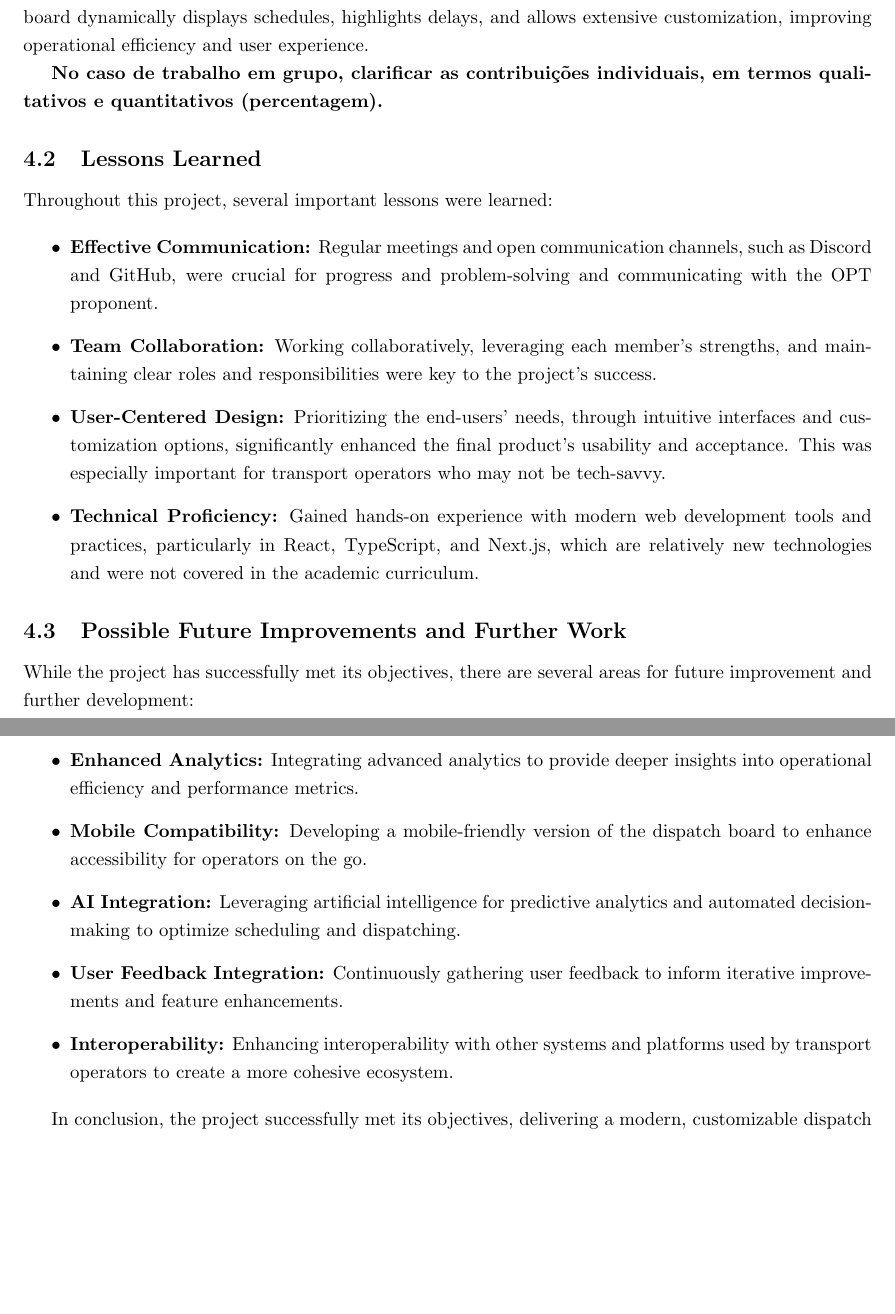
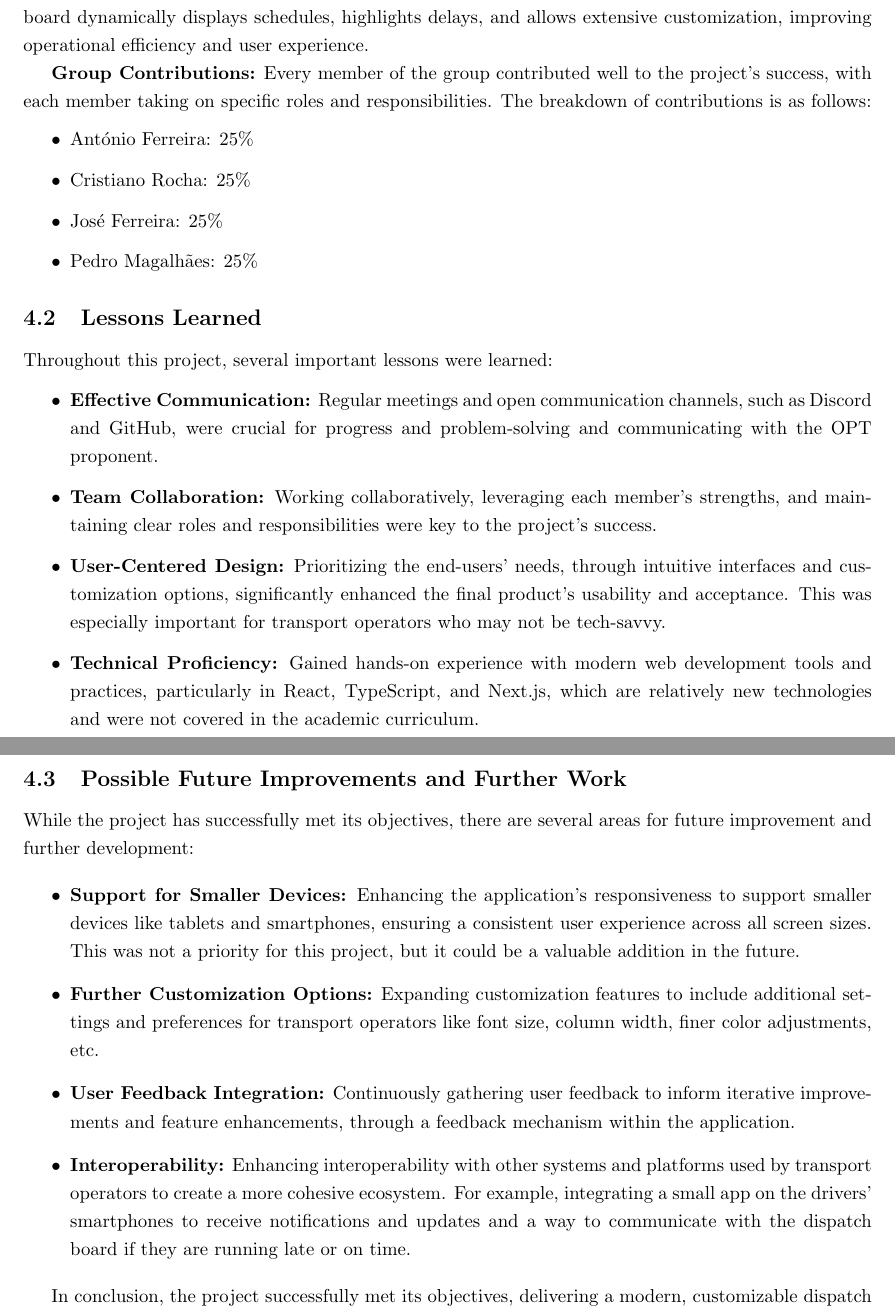
Before and after one commit to Cristy17001/OPT-Expedition-Board, a LaTeX document (docs/report.tex): two parts of pages 17 and 18 of 18 before the commit and two parts of pages 18 and 19 of 19 after it, joined at a grey line, cut so that both start at the same text, the shorter picture padded with empty space. Compiled offline with pdfLaTeX.

Commit message:
report additions

```diff
--- a/docs/report.tex
+++ b/docs/report.tex
@@ -371,7 +383,14 @@
         Challenges such as project setup and database communication were effectively addressed, leading to a streamlined development process. The final product, including tables for entries and exits and a comprehensive settings page, provides a robust, flexible tool for transport operators. The dispatch board dynamically displays schedules, highlights delays, and allows extensive customization, improving operational efficiency and user experience.
 
 
-        \textbf{No caso de trabalho em grupo, clarificar as contribuições individuais, em termos qualitativos e quantitativos (percentagem).}
+        \textbf{Group Contributions:}
+        Every member of the group contributed well to the project's success, with each member taking on specific roles and responsibilities. The breakdown of contributions is as follows:
+        \begin{itemize}
+            \item António Ferreira: 25\%
+            \item Cristiano Rocha: 25\%
+            \item José Ferreira: 25\%
+            \item Pedro Magalhães: 25\%
+        \end{itemize}
          \subsection{Lessons Learned}
 
          Throughout this project, several important lessons were learned:
@@ -389,11 +408,10 @@
          While the project has successfully met its objectives, there are several areas for future improvement and further development:
 
          \begin{itemize}
-             \item \textbf{Enhanced Analytics:} Integrating advanced analytics to provide deeper insights into operational efficiency and performance metrics.
-             \item \textbf{Mobile Compatibility:} Developing a mobile-friendly version of the dispatch board to enhance accessibility for operators on the go.
-             \item \textbf{AI Integration:} Leveraging artificial intelligence for predictive analytics and automated decision-making to optimize scheduling and dispatching.
-             \item \textbf{User Feedback Integration:} Continuously gathering user feedback to inform iterative improvements and feature enhancements.
-             \item \textbf{Interoperability:} Enhancing interoperability with other systems and platforms used by transport operators to create a more cohesive ecosystem.
+             \item \textbf {Support for Smaller Devices:} Enhancing the application's responsiveness to support smaller devices like tablets and smartphones, ensuring a consistent user experience across all screen sizes. This was not a priority for this project, but it could be a valuable addition in the future.
+             \item \textbf{Further Customization Options:} Expanding customization features to include additional settings and preferences for transport operators like font size, column width, finer color adjustments, etc.
+             \item \textbf{User Feedback Integration:} Continuously gathering user feedback to inform iterative improvements and feature enhancements, through a feedback mechanism within the application.
+             \item \textbf{Interoperability:} Enhancing interoperability with other systems and platforms used by transport operators to create a more cohesive ecosystem. For example, integrating a small app on the drivers' smartphones to receive notifications and updates and a way to communicate with the dispatch board if they are running late or on time.
          \end{itemize}
 
          In conclusion, the project successfully met its objectives, delivering a modern, customizable dispatch board system. The skills and knowledge gained during this project, including teamwork and technical proficiency, have been invaluable. The final product stands as a testament to our collective effort, providing a practical solution for public transport operators.
```
Also changed, not shown: docs/images/old_dispatch_board.png (added), docs/report.tex (20 more changed lines), 1 other file.
